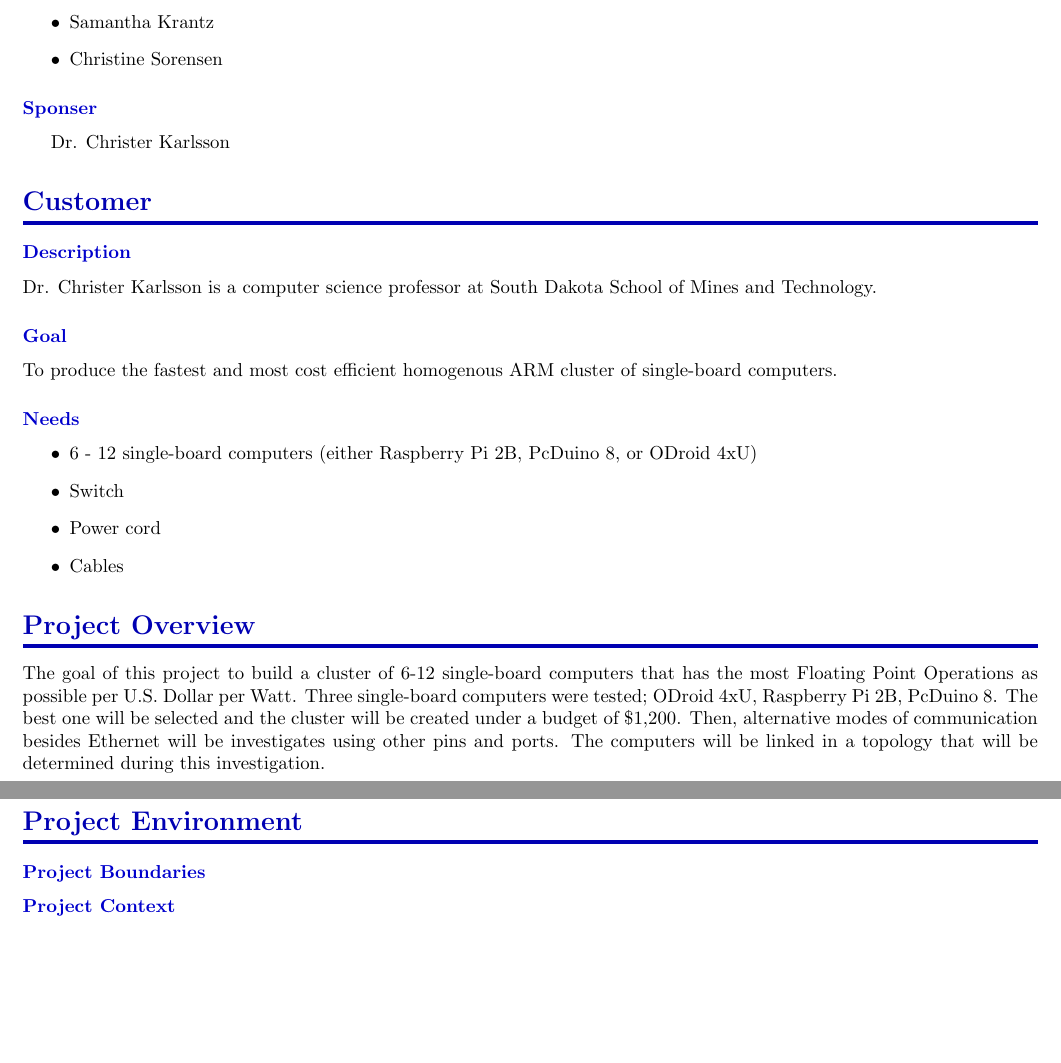
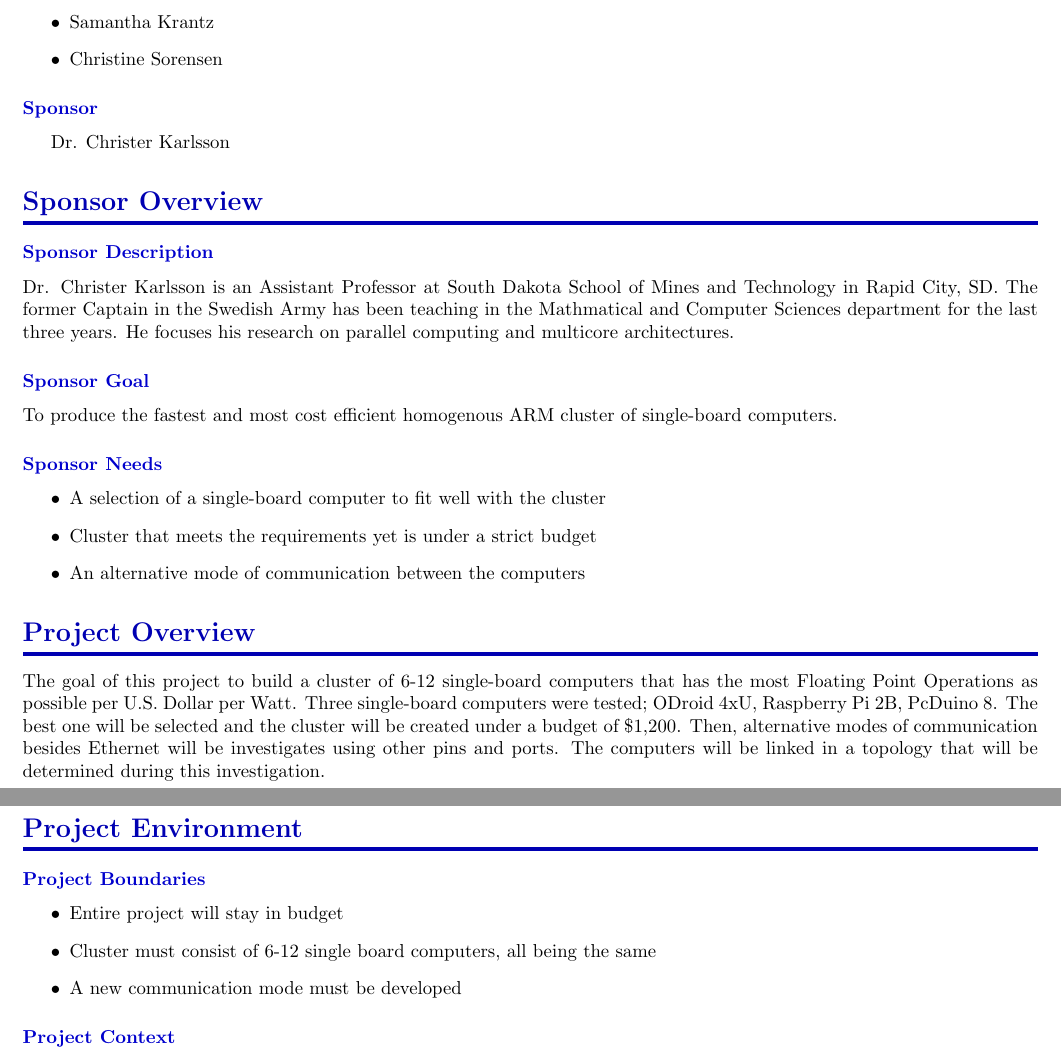
Before and after one commit to SDSMT-CSC464-F15/arm, a LaTeX document (Documents/SprintReports/SprintReport1/SprintReport1.tex): two parts of pages 1 and 2 of 3, joined at a grey line, cut so that both start at the same text, the shorter picture padded with empty space. Compiled offline with pdfLaTeX.

Commit message:
Finished Sprint #1 report (I hope at least). Added a better description of Karlsson. Also added project boundaries.

```diff
--- a/Documents/SprintReports/SprintReport1/SprintReport1.tex
+++ b/Documents/SprintReports/SprintReport1/SprintReport1.tex
@@ -31,20 +31,21 @@
 	\item Christine Sorensen
 \end{itemize}
 
-\subsection*{Sponser}
+\subsection*{Sponsor}
 \tab{Dr. Christer Karlsson}
 
-\section*{Customer}
-\subsection*{Description}
-Dr. Christer Karlsson is a computer science professor at South Dakota School of Mines and Technology.
-\subsection*{Goal}
+\section*{Sponsor Overview}
+\subsection*{Sponsor Description}
+Dr. Christer Karlsson is an Assistant Professor at South Dakota School of Mines and Technology in Rapid City, SD. The former Captain in the Swedish Army has been teaching in the Mathmatical and Computer Sciences department for the last three years. He focuses his research on parallel computing and multicore architectures.
+
+\subsection*{Sponsor Goal}
 To produce the fastest and most cost efficient homogenous ARM cluster of single-board computers.
-\subsection*{Needs}
+
+\subsection*{Sponsor Needs}
 \begin{itemize}
-	\item 6 - 12 single-board computers (either Raspberry Pi 2B, PcDuino 8, or ODroid 4xU)
-	\item Switch
-	\item Power cord
-	\item Cables
+	\item A selection of a single-board computer to fit well with the cluster
+	\item Cluster that meets the requirements yet is under a strict budget
+	\item An alternative mode of communication between the computers
 \end{itemize}
 
 \section*{Project Overview}
@@ -52,6 +53,11 @@ The goal of this project to build a cluster of 6-12 single-board computers that
 
 \section*{Project Environment}
 \subsection*{Project Boundaries}
+\begin{itemize}
+	\item Entire project will stay in budget
+	\item Cluster must consist of 6-12 single board computers, all being the same
+	\item A new communication mode must be developed
+\end{itemize}
 \subsection*{Project Context}
 The project is created on a Linux OS. Github is used to share the materials. The code is written in C++. OpenMP is used to run the code in parallel. A Kill-A-Watt monitor is used to test the power of the running devices.
 \newline \newline The following single-board computers are tested:
```
Also changed, not shown: Documents/DesignTemplate/overview.tex (+1 -1 lines), Documents/DesignTemplate/SystemTemplate.pdf, Documents/SprintReports/SprintReport1/SprintReport1.pdf, Documents/SprintReports/SprintReport1/SprintReport1.tex (2 more changed lines), 7 other files.
